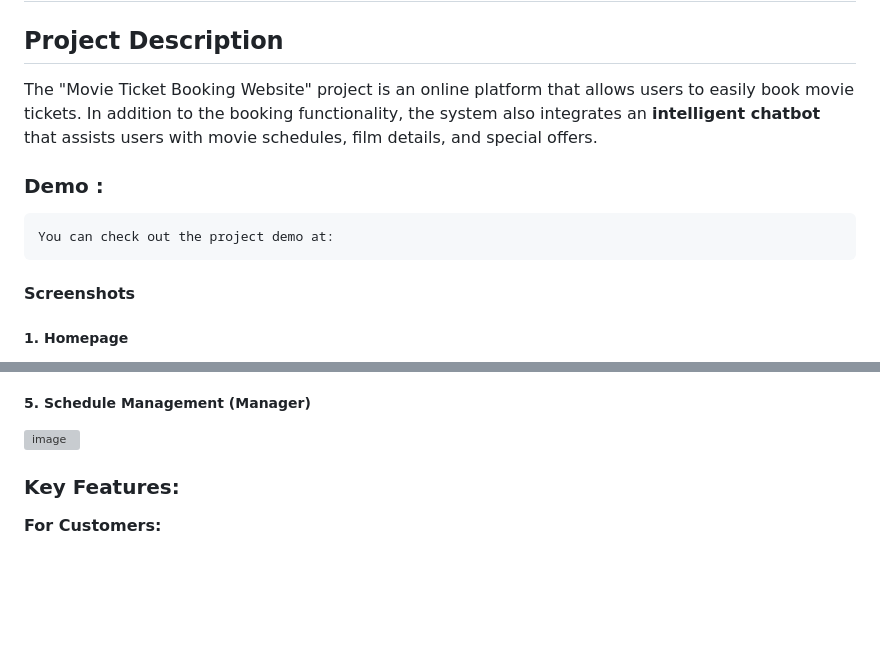
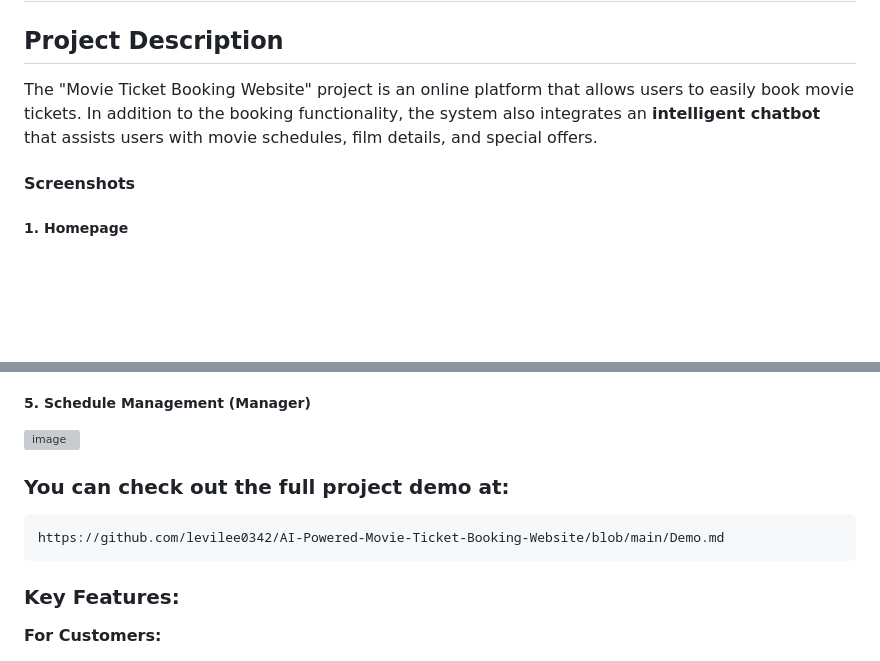
Before and after one commit to levilee0342/AI-Powered-Movie-Ticket-Booking-Website, a Markdown page: README.md, 2 parts joined by grey strips. GitHub-like rendering; blank space fills up the shorter version; grey boxes are pictures that could not be loaded.

```diff
--- a/README.md
+++ b/README.md
@@ -4,8 +4,6 @@
 
 The "Movie Ticket Booking Website" project is an online platform that allows users to easily book movie tickets. In addition to the booking functionality, the system also integrates an **intelligent chatbot** that assists users with movie schedules, film details, and special offers.
 
-### **Demo** :
-    You can check out the project demo at:
 #### **Screenshots**
 
 ##### 1. Homepage
@@ -22,6 +20,9 @@ The "Movie Ticket Booking Website" project is an online platform that allows use
 
 ##### 5. Schedule Management (Manager)
 ![image](https://github.com/user-attachments/assets/63b1d2b0-62a6-43c8-b0a8-11a8a67c80ae)
+
+### You can check out the full project demo at:
+    https://github.com/levilee0342/AI-Powered-Movie-Ticket-Booking-Website/blob/main/Demo.md
 
 ### Key Features:
 
```
